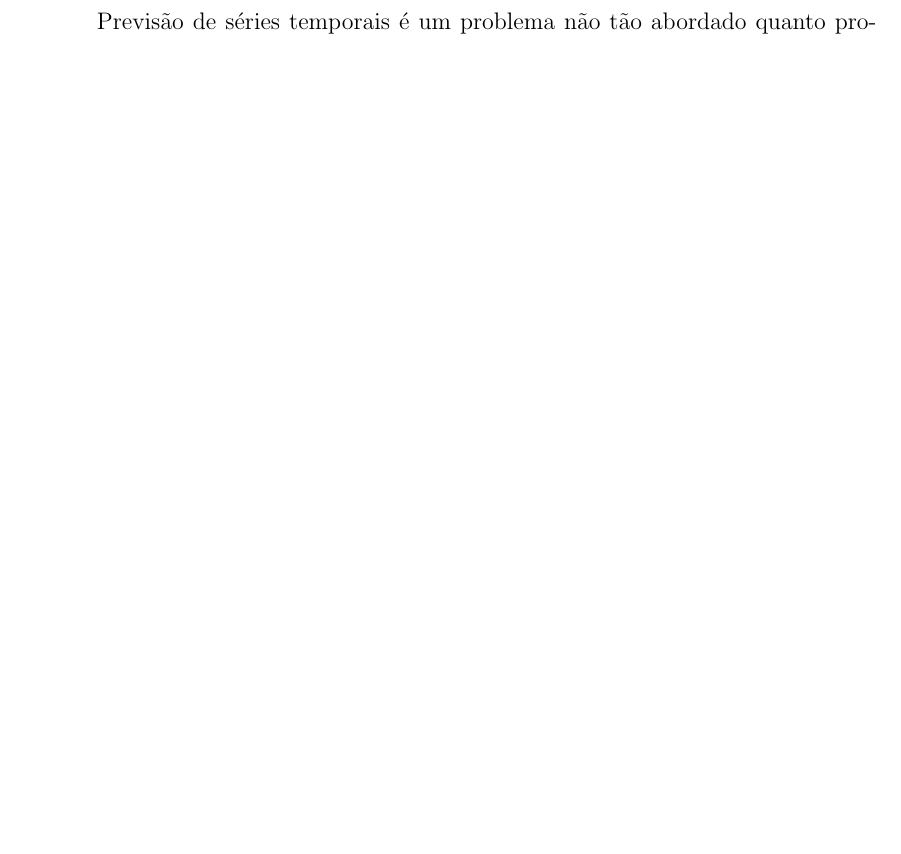
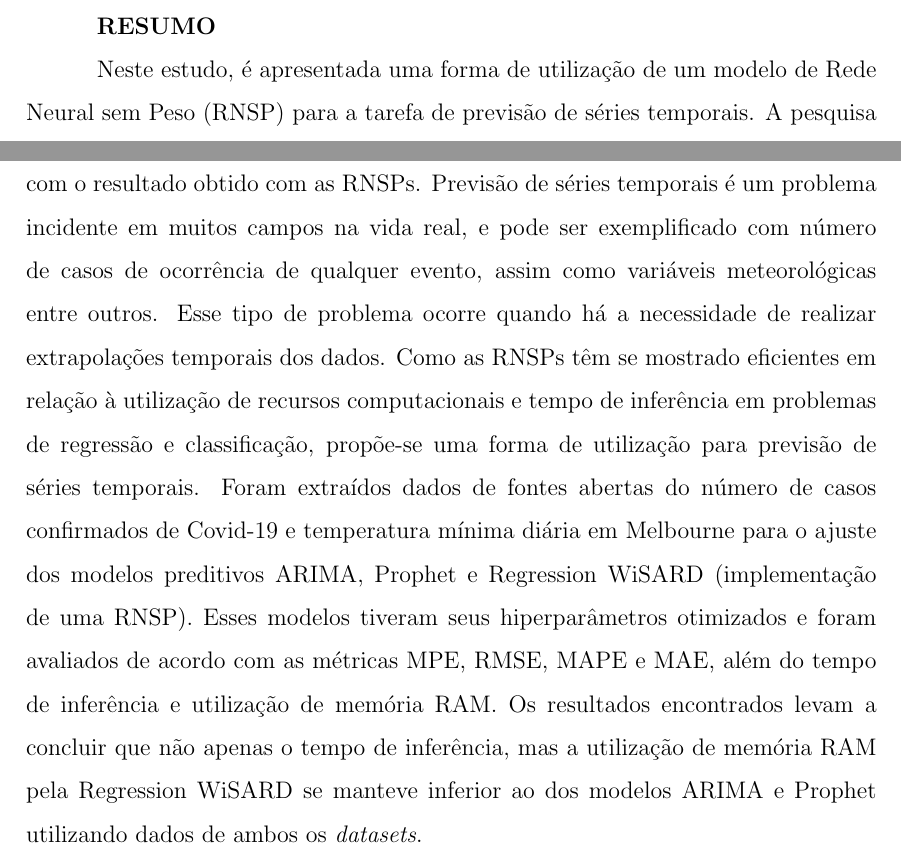
Before and after one commit to jvdavim/EEL212-Metodologia-de-Pesquisa, a LaTeX document (Principal.tex): part of page 2 of 5 before the commit and two parts of pages 4 and 5 of 6 after it, the two joined at a grey line, cut at the place of the change, the shorter picture padded with empty space. Compiled offline with pdfLaTeX; the source files are stored in an older character set and shown here as Unicode.

Commit message:
Tarefa 10

```diff
--- a/Principal.tex
+++ b/Principal.tex
@@ -108,6 +108,11 @@ Apresentada graficamente conforme a Figura \ref{Fig:Cronograma}.
 \end{center}
 \end{figure}
 
+\vspace{0.4cm}
+\textbf{RESUMO}
+
+Neste estudo, é apresentada uma forma de utilização de um modelo de Rede Neural sem Peso (RNSP) para a tarefa de previsão de séries temporais. A pesquisa teve por objetivo comparar os resultados dos modelos de previsão ARIMA e Prophet com o resultado obtido com as RNSPs. Previsão de séries temporais é um problema incidente em muitos campos na vida real, e pode ser exemplificado com número de casos de ocorrência de qualquer evento, assim como variáveis meteorológicas entre outros. Esse tipo de problema ocorre quando há a necessidade de realizar extrapolações temporais dos dados. Como as RNSPs têm se mostrado eficientes em relação à utilização de recursos computacionais e tempo de inferência em problemas de regressão e classificação, propõe-se uma forma de utilização para previsão de séries temporais. Foram extraídos dados de fontes abertas do número de casos confirmados de Covid-19 e temperatura mínima diária em Melbourne para o ajuste dos modelos preditivos ARIMA, Prophet e Regression WiSARD (implementação de uma RNSP). Esses modelos tiveram seus hiperparâmetros otimizados e foram avaliados de acordo com as métricas MPE, RMSE, MAPE e MAE, além do tempo de inferência e utilização de memória RAM. Os resultados encontrados levam a concluir que não apenas o tempo de inferência, mas a utilização de memória RAM pela Regression WiSARD se manteve inferior ao dos modelos ARIMA e Prophet utilizando dados de ambos os \textit{datasets}.
+
 \bibliographystyle{plain}
 \bibliography{main}
 
```
Also changed, not shown: Principal.pdf.
